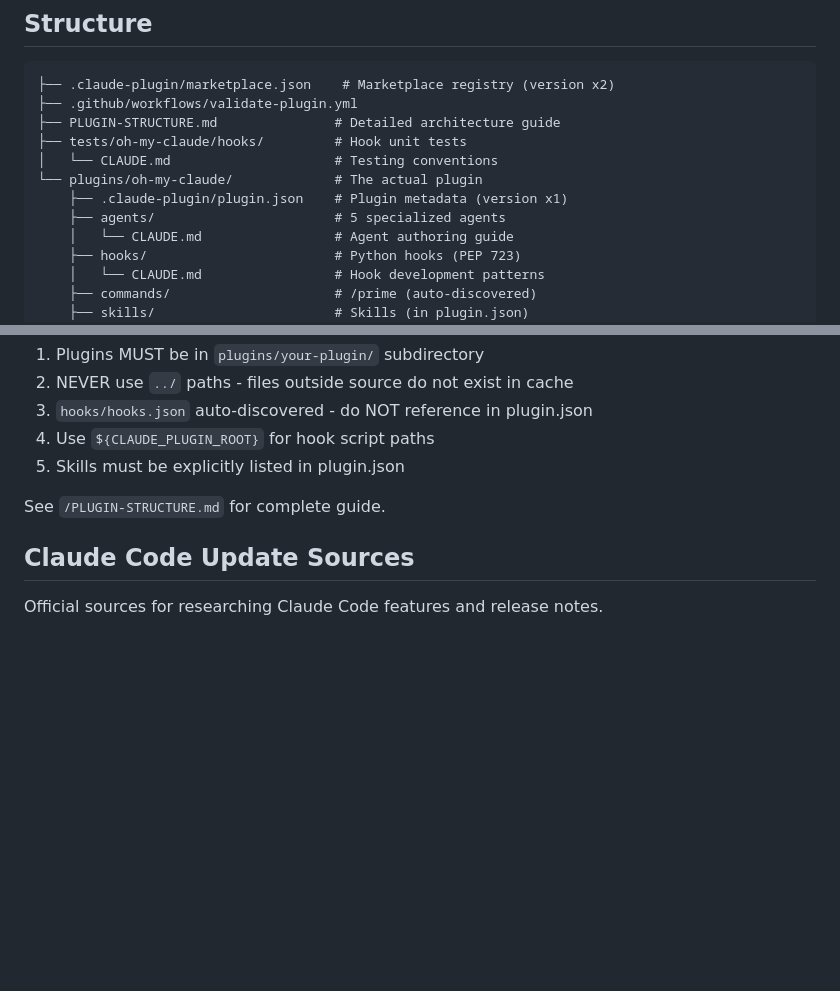
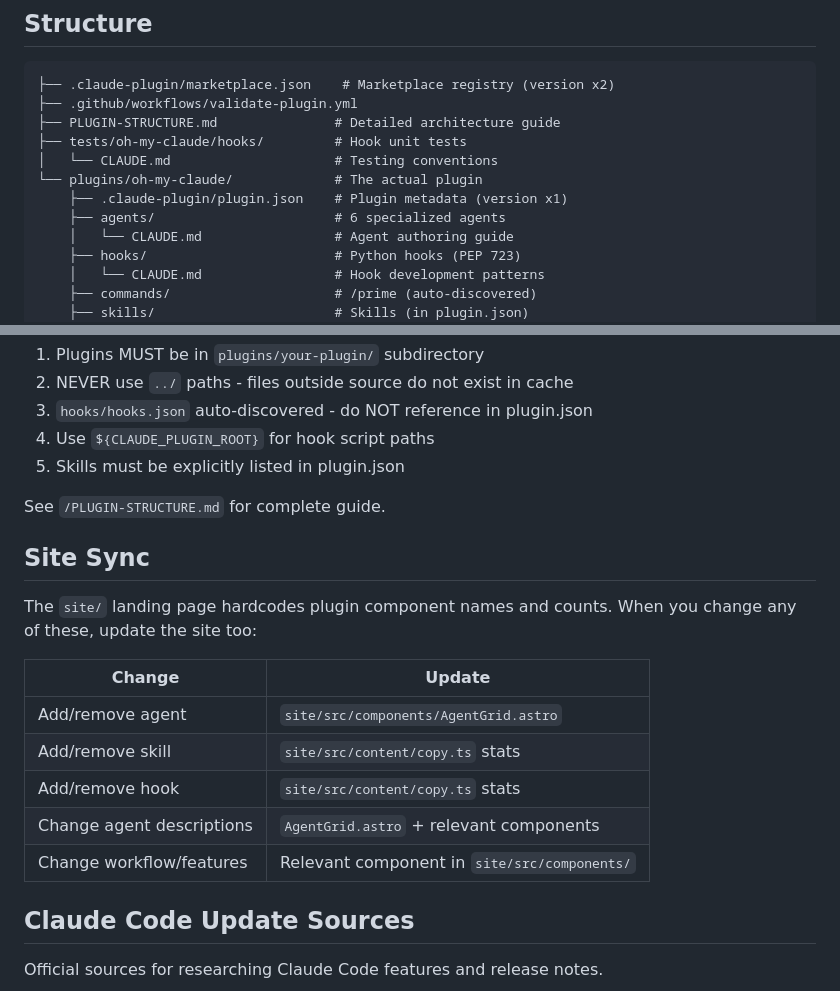
Before and after one commit to TechDufus/oh-my-claude, a Markdown page: CLAUDE.md, 2 parts joined by grey strips. GitHub-like rendering; blank space fills up the shorter version.

Commit message:
docs: add site sync reminder and fix agent count
Update agent count from 5 to 6 after security-auditor addition.
Add Site Sync section mapping plugin components to their
corresponding site files that need manual updates.

```diff
--- a/CLAUDE.md
+++ b/CLAUDE.md
@@ -12,7 +12,7 @@ Claude Code plugin providing ultrawork mode, context protection, and specialized
 │   └── CLAUDE.md                     # Testing conventions
 └── plugins/oh-my-claude/             # The actual plugin
     ├── .claude-plugin/plugin.json    # Plugin metadata (version x1)
-    ├── agents/                       # 5 specialized agents
+    ├── agents/                       # 6 specialized agents
     │   └── CLAUDE.md                 # Agent authoring guide
     ├── hooks/                        # Python hooks (PEP 723)
     │   └── CLAUDE.md                 # Hook development patterns
@@ -64,6 +64,18 @@ Key: PEP 723 inline deps, JSON stdin/stdout, `@hook_main` decorator.
 
 See `/PLUGIN-STRUCTURE.md` for complete guide.
 
+## Site Sync
+
+The `site/` landing page hardcodes plugin component names and counts. When you change any of these, update the site too:
+
+| Change | Update |
+|--------|--------|
+| Add/remove agent | `site/src/components/AgentGrid.astro` |
+| Add/remove skill | `site/src/content/copy.ts` stats |
+| Add/remove hook | `site/src/content/copy.ts` stats |
+| Change agent descriptions | `AgentGrid.astro` + relevant components |
+| Change workflow/features | Relevant component in `site/src/components/` |
+
 ## Claude Code Update Sources
 
 Official sources for researching Claude Code features and release notes.
```
